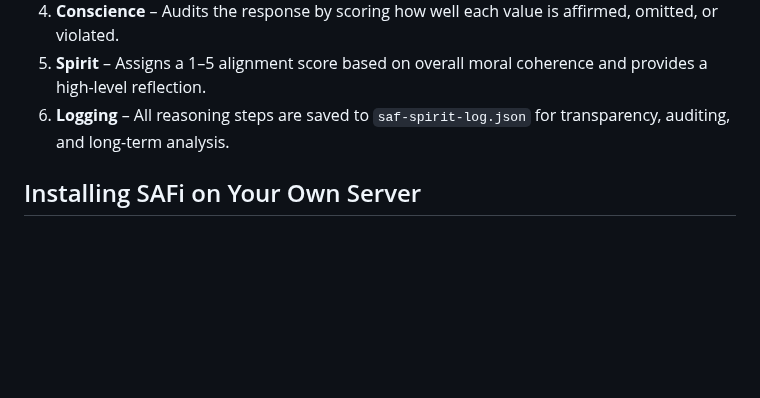
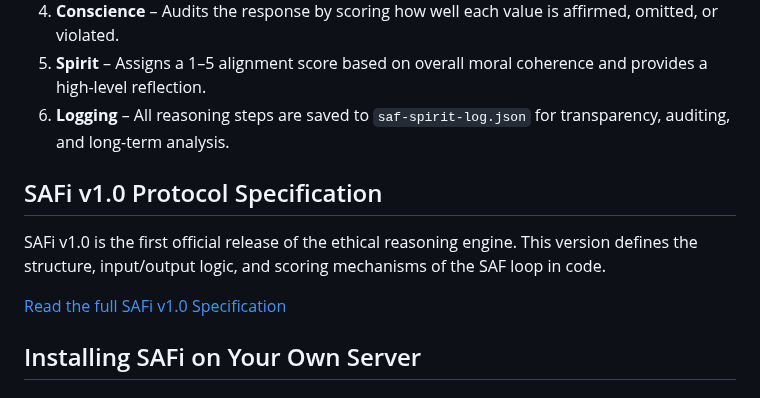
Before and after one commit to jnamaya/SAFi, a Markdown page: README.md, the part around the change. Drawn GitHub-style; blank space fills up the shorter version.

```diff
--- a/README.md
+++ b/README.md
@@ -28,6 +28,11 @@ Every prompt is processed through a six-step ethical reasoning system:
 5. **Spirit** – Assigns a 1–5 alignment score based on overall moral coherence and provides a high-level reflection.
 6. **Logging** – All reasoning steps are saved to `saf-spirit-log.json` for transparency, auditing, and long-term analysis.
 
+## SAFi v1.0 Protocol Specification
+
+SAFi v1.0 is the first official release of the ethical reasoning engine. This version defines the structure, input/output logic, and scoring mechanisms of the SAF loop in code.
+
+[Read the full SAFi v1.0 Specification](./SAFi-Spec-v1.0.md)
 
 ## Installing  SAFi on Your Own Server
 
```
